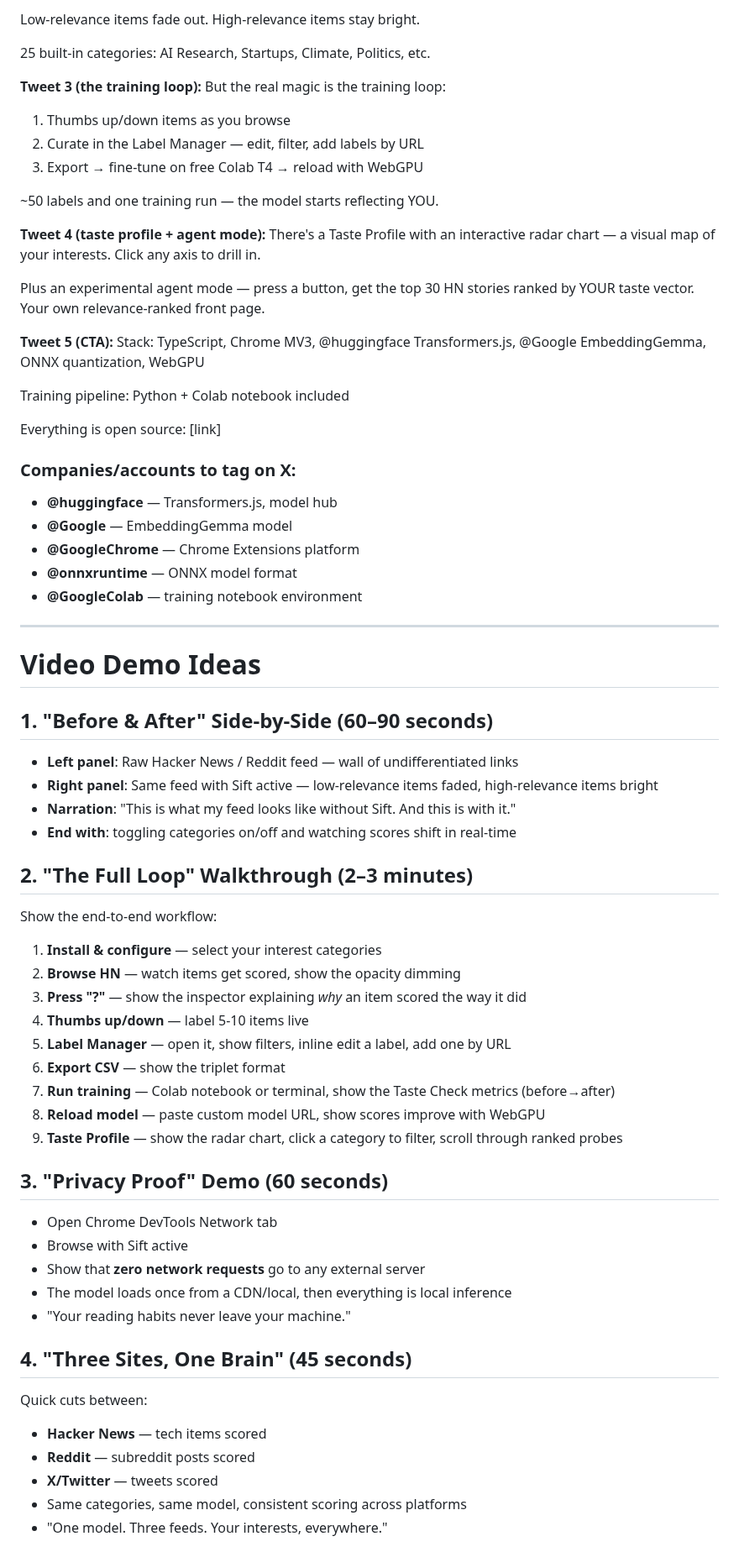
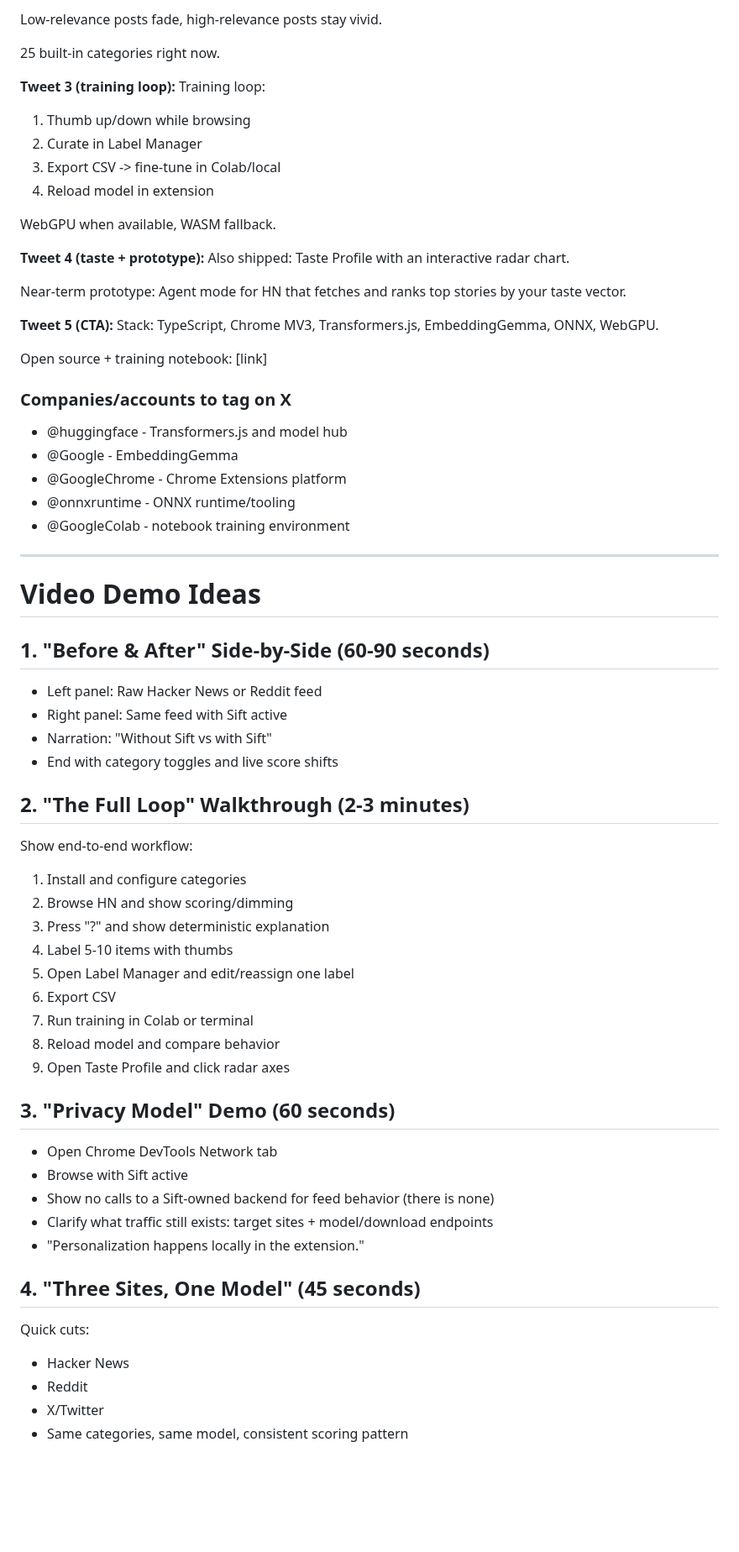
Before and after one commit to shreyaskarnik/Sift, a Markdown page: linkedin-announcement.md, the part around one of its changes. Shown at 84% size. Rendered like a GitHub page; blank space fills up the shorter version.

Commit message:
docs: refine LinkedIn and X announcement copy

```diff
--- a/linkedin-announcement.md
+++ b/linkedin-announcement.md
@@ -68,70 +69,67 @@ When you load Hacker News, Reddit, or X — Sift scores every item against your
 
-Low-relevance items fade out. High-relevance items stay bright.
+Low-relevance posts fade, high-relevance posts stay vivid.
 
-25 built-in categories: AI Research, Startups, Climate, Politics, etc.
+25 built-in categories right now.
 
-**Tweet 3 (the training loop):**
-But the real magic is the training loop:
+**Tweet 3 (training loop):**
+Training loop:
+1) Thumb up/down while browsing
+2) Curate in Label Manager
+3) Export CSV -> fine-tune in Colab/local
+4) Reload model in extension
 
-1. Thumbs up/down items as you browse
-2. Curate in the Label Manager — edit, filter, add labels by URL
-3. Export → fine-tune on free Colab T4 → reload with WebGPU
+WebGPU when available, WASM fallback.
 
-~50 labels and one training run — the model starts reflecting YOU.
+**Tweet 4 (taste + prototype):**
+Also shipped: Taste Profile with an interactive radar chart.
 
-**Tweet 4 (taste profile + agent mode):**
-There's a Taste Profile with an interactive radar chart — a visual map of your interests. Click any axis to drill in.
-
-Plus an experimental agent mode — press a button, get the top 30 HN stories ranked by YOUR taste vector. Your own relevance-ranked front page.
+Near-term prototype: Agent mode for HN that fetches and ranks top stories by your taste vector.
 
 **Tweet 5 (CTA):**
-Stack: TypeScript, Chrome MV3, @huggingface Transformers.js, @Google EmbeddingGemma, ONNX quantization, WebGPU
+Stack: TypeScript, Chrome MV3, Transformers.js, EmbeddingGemma, ONNX, WebGPU.
 
-Training pipeline: Python + Colab notebook included
+Open source + training notebook: [link]
 
-Everything is open source: [link]
-
-### Companies/accounts to tag on X:
-- **@huggingface** — Transformers.js, model hub
-- **@Google** — EmbeddingGemma model
-- **@GoogleChrome** — Chrome Extensions platform
-- **@onnxruntime** — ONNX model format
-- **@GoogleColab** — training notebook environment
+### Companies/accounts to tag on X
+- @huggingface - Transformers.js and model hub
+- @Google - EmbeddingGemma
+- @GoogleChrome - Chrome Extensions platform
+- @onnxruntime - ONNX runtime/tooling
+- @GoogleColab - notebook training environment
 
 ---
 
 # Video Demo Ideas
 
-## 1. "Before & After" Side-by-Side (60–90 seconds)
-- **Left panel**: Raw Hacker News / Reddit feed — wall of undifferentiated links
-- **Right panel**: Same feed with Sift active — low-relevance items faded, high-relevance items bright
-- **Narration**: "This is what my feed looks like without Sift. And this is with it."
-- **End with**: toggling categories on/off and watching scores shift in real-time
+## 1. "Before & After" Side-by-Side (60-90 seconds)
+- Left panel: Raw Hacker News or Reddit feed
+- Right panel: Same feed with Sift active
+- Narration: "Without Sift vs with Sift"
+- End with category toggles and live score shifts
 
-## 2. "The Full Loop" Walkthrough (2–3 minutes)
-Show the end-to-end workflow:
-1. **Install & configure** — select your interest categories
-2. **Browse HN** — watch items get scored, show the opacity dimming
-3. **Press "?"** — show the inspector explaining *why* an item scored the way it did
-4. **Thumbs up/down** — label 5-10 items live
-5. **Label Manager** — open it, show filters, inline edit a label, add one by URL
-6. **Export CSV** — show the triplet format
-7. **Run training** — Colab notebook or terminal, show the Taste Check metrics (before→after)
-8. **Reload model** — paste custom model URL, show scores improve with WebGPU
-9. **Taste Profile** — show the radar chart, click a category to filter, scroll through ranked probes
+## 2. "The Full Loop" Walkthrough (2-3 minutes)
+Show end-to-end workflow:
+1. Install and configure categories
+2. Browse HN and show scoring/dimming
+3. Press "?" and show deterministic explanation
+4. Label 5-10 items with thumbs
+5. Open Label Manager and edit/reassign one label
+6. Export CSV
+7. Run training in Colab or terminal
+8. Reload model and compare behavior
+9. Open Taste Profile and click radar axes
 
-## 3. "Privacy Proof" Demo (60 seconds)
+## 3. "Privacy Model" Demo (60 seconds)
 - Open Chrome DevTools Network tab
 - Browse with Sift active
-- Show that **zero network requests** go to any external server
-- The model loads once from a CDN/local, then everything is local inference
-- "Your reading habits never leave your machine."
+- Show no calls to a Sift-owned backend for feed behavior (there is none)
+- Clarify what traffic still exists: target sites + model/download endpoints
+- "Personalization happens locally in the extension."
 
-## 4. "Three Sites, One Brain" (45 seconds)
-Quick cuts between:
-- **Hacker News** — tech items scored
-- **Reddit** — subreddit posts scored
-- **X/Twitter** — tweets scored
-- Same categories, same model, consistent scoring across platforms
-- "One model. Three feeds. Your interests, everywhere."
+## 4. "Three Sites, One Model" (45 seconds)
+Quick cuts:
+- Hacker News
+- Reddit
+- X/Twitter
+- Same categories, same model, consistent scoring pattern
 
```
Also changed, not shown: other parts of linkedin-announcement.md (+56 -59 lines).
